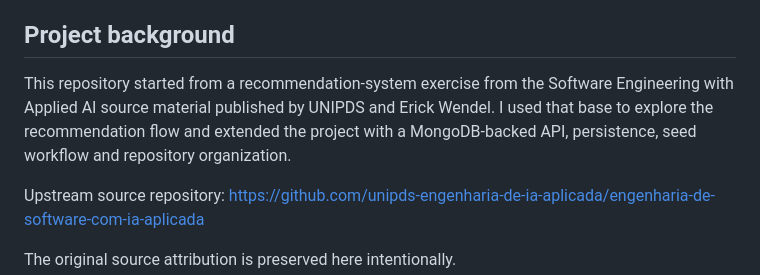
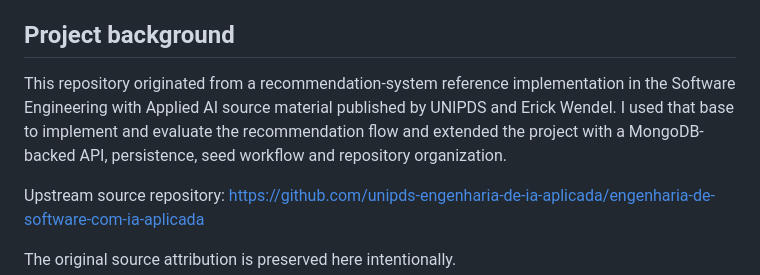
Before and after one commit to bielfelix/NeuroCart, a Markdown page: README.md, the part around the change. Rendered like a GitHub page.

Commit message:
docs: refine senior professional positioning

```diff
--- a/README.md
+++ b/README.md
@@ -132,7 +132,7 @@ These limitations are part of the reason I keep this repository as an engineerin
 
 ## Project background
 
-This repository started from a recommendation-system exercise from the Software Engineering with Applied AI source material published by UNIPDS and Erick Wendel. I used that base to explore the recommendation flow and extended the project with a MongoDB-backed API, persistence, seed workflow and repository organization.
+This repository originated from a recommendation-system reference implementation in the Software Engineering with Applied AI source material published by UNIPDS and Erick Wendel. I used that base to implement and evaluate the recommendation flow and extended the project with a MongoDB-backed API, persistence, seed workflow and repository organization.
 
 Upstream source repository:
 https://github.com/unipds-engenharia-de-ia-aplicada/engenharia-de-software-com-ia-aplicada
```
